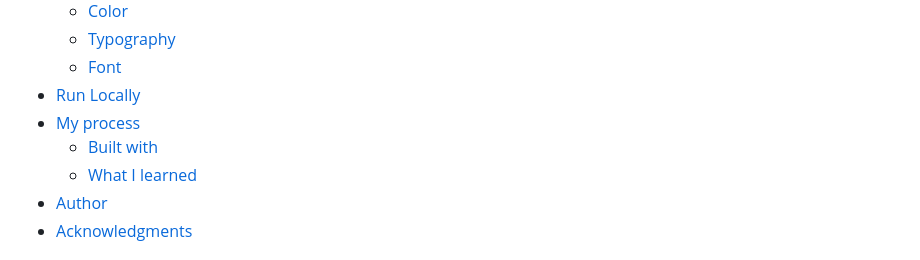
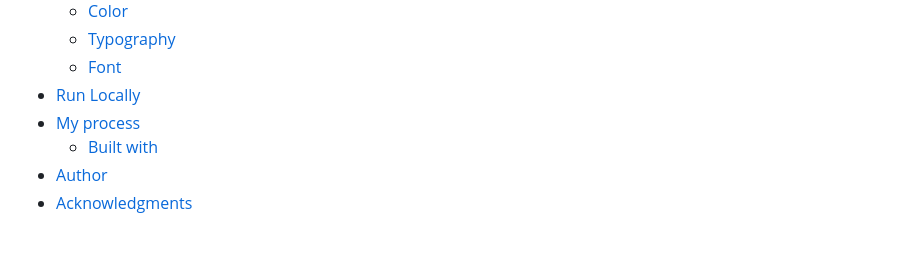
Before and after one commit to DevShaunB/fem-3-column-preview-card-component, a Markdown page: README.md, the part around the change. Rendered like a GitHub page.

Commit message:
fix toc in README

```diff
--- a/README.md
+++ b/README.md
@@ -15,7 +15,6 @@ This is a solution to the [3-column preview card component challenge on Frontend
 - [Run Locally](#run-locally)
 - [My process](#my-process)
   - [Built with](#built-with)
-  - [What I learned](#what-i-learned)
 - [Author](#author)
 - [Acknowledgments](#acknowledgments)
 
```
